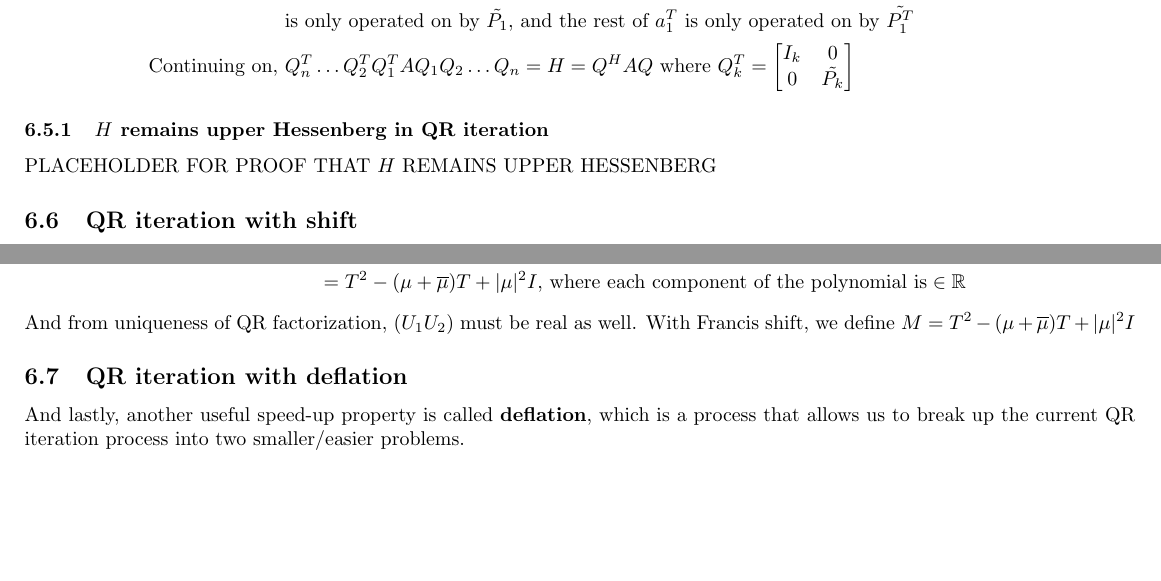
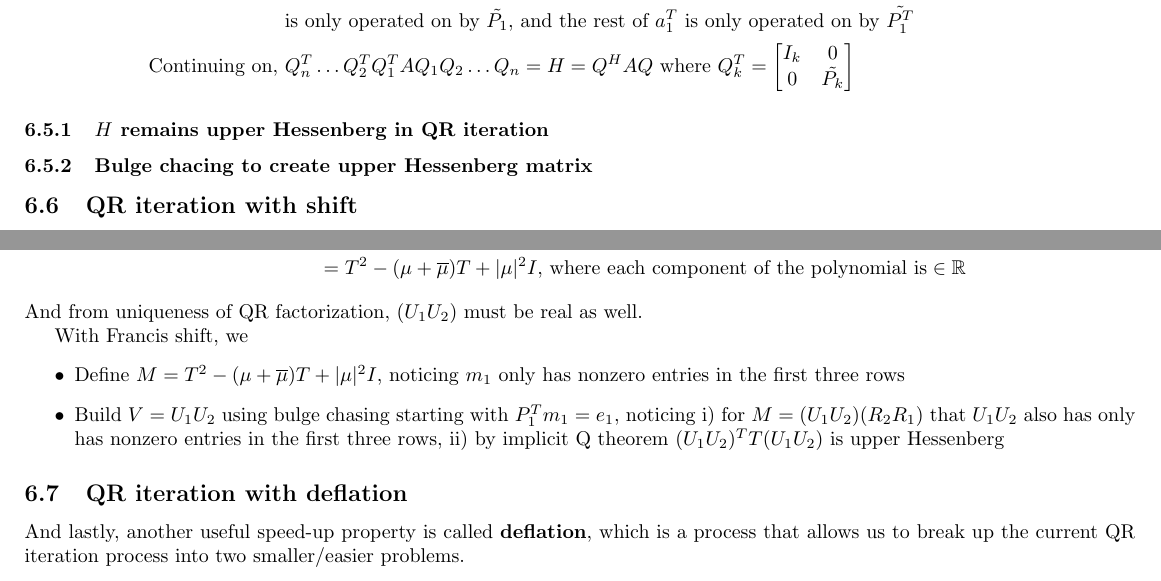
Before and after one commit to etrieschman/class-notes, a LaTeX document (cme302.tex): two parts of pages 16 and 17 of 19, joined at a grey line, cut so that both start at the same text, the shorter picture padded with empty space. Compiled offline with pdfLaTeX.

Commit message:
textbook updates

```diff
--- a/cme302.tex
+++ b/cme302.tex
@@ -814,8 +814,10 @@ Each QR iteration step of a dense matrix is $O(n^3)$. If we run for $O(n)$ itera
 \end{align*}
 
 \subsubsection{$H$ remains upper Hessenberg in QR iteration}
-PLACEHOLDER FOR PROOF THAT $H$ REMAINS UPPER HESSENBERG
+% TODO - PLACEHOLDER FOR PROOF THAT $H$ REMAINS UPPER HESSENBERG
 
+\subsubsection{Bulge chacing to create upper Hessenberg matrix}
+% TODO
 
 
 \subsection{QR iteration with shift}
@@ -855,7 +857,12 @@ The \textbf{Francis shift} is a way of selecting shifts based on the bottom-righ
     &= T^2 - (\mu + \overline{\mu})T + \abs{\mu}^2I \textrm{, where each component of the polynomial is} \in \mathbb{R}
 \end{align*}
 And from uniqueness of QR factorization, $(U_1U_2)$ must be real as well.
-With Francis shift, we define $M = T^2 - (\mu + \overline{\mu})T + \abs{\mu}^2I$
+
+With Francis shift, we
+\begin{itemize}
+    \item Define $M = T^2 - (\mu + \overline{\mu})T + \abs{\mu}^2I$, noticing $m_1$ only has nonzero entries in the first three rows
+    \item Build $V = U_1U_2$ using bulge chasing starting with $P_1^Tm_1 = e_1$, noticing i) for $M = (U_1U_2)(R_2R_1)$ that $U_1U_2$ also has only has nonzero entries in the first three rows, ii) by implicit Q theorem $(U_1U_2)^TT(U_1U_2)$ is upper Hessenberg
+\end{itemize}
 
 \subsection{QR iteration with deflation}
 And lastly, another useful speed-up property is called \textbf{deflation}, which is a process that allows us to break up the current QR iteration process into two smaller/easier problems.
```
Also changed, not shown: cme302.pdf, cme302.tex (1 more changed lines).
